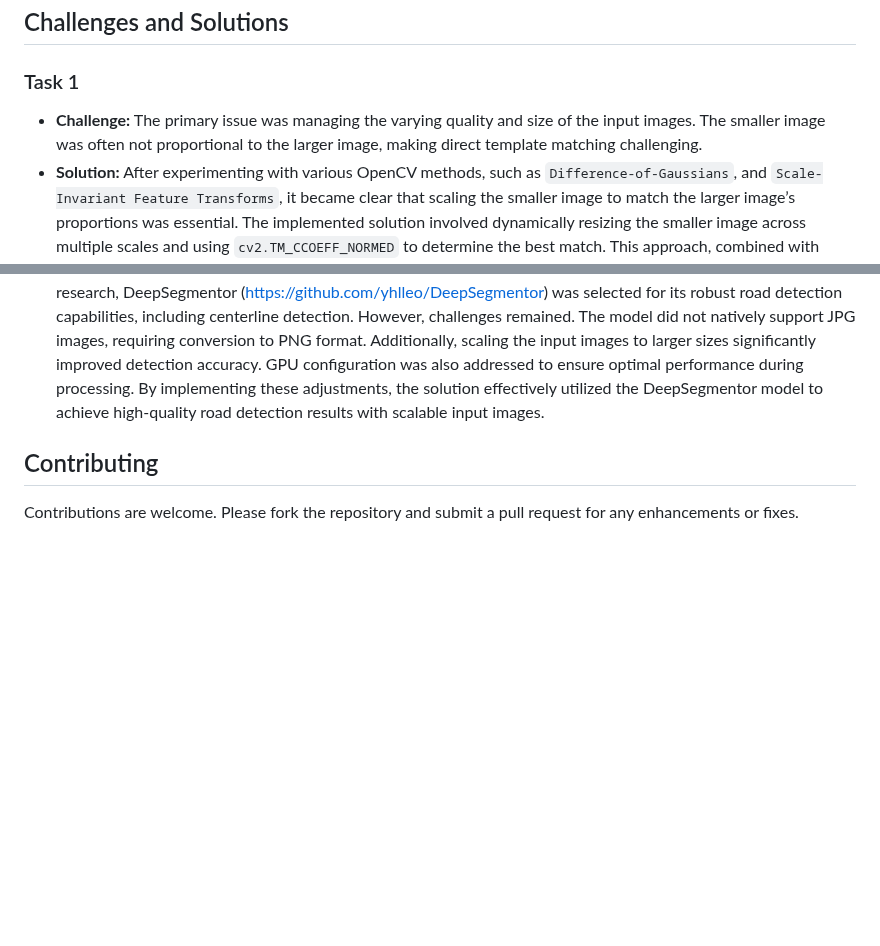
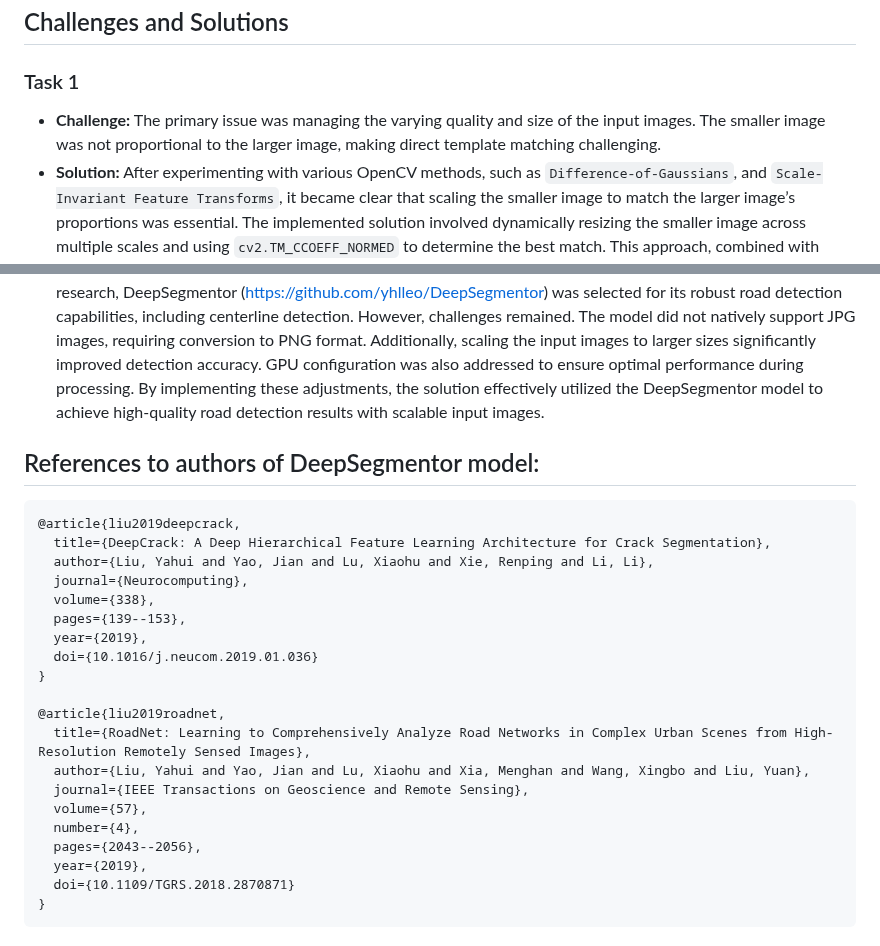
Before and after one commit to tottopyou/Test_task, a Markdown page: README.md, 2 parts joined by grey strips. Drawn GitHub-style; blank space fills up the shorter version.

````diff
--- a/README.md
+++ b/README.md
@@ -105,7 +105,7 @@ The application will provide a unified interface for both tasks:
 
 ### Task 1
 
-- **Challenge:** The primary issue was managing the varying quality and size of the input images. The smaller image was often not proportional to the larger image, making direct template matching challenging.
+- **Challenge:** The primary issue was managing the varying quality and size of the input images. The smaller image was not proportional to the larger image, making direct template matching challenging.
 - **Solution:** After experimenting with various OpenCV methods, such as `Difference-of-Gaussians`, and `Scale-Invariant Feature Transforms`, it became clear that scaling the smaller image to match the larger image’s proportions was essential. The implemented solution involved dynamically resizing the smaller image across multiple scales and using `cv2.TM_CCOEFF_NORMED` to determine the best match. This approach, combined with customizable scaling options, provided precise and reliable results. Allowing users to input custom scales further enhanced the accuracy and flexibility of the solution, yielding consistently better results with appropriate adjustments to the smaller image's size.
 
 ### Task 2
@@ -113,7 +113,26 @@ The application will provide a unified interface for both tasks:
 - **Challenge:** The complexity of detecting roads in images stemmed from the quality and scale of the objects in the photos. Traditional lightweight methods, such as edge detection and thresholding, were insufficient due to the intricate nature of the task.
 - **Solution:** Recognizing the limitations of simpler approaches, a pre-trained model was necessary. After considerable research, DeepSegmentor ([https://github.com/yhlleo/DeepSegmentor](https://github.com/yhlleo/DeepSegmentor)) was selected for its robust road detection capabilities, including centerline detection. However, challenges remained. The model did not natively support JPG images, requiring conversion to PNG format. Additionally, scaling the input images to larger sizes significantly improved detection accuracy. GPU configuration was also addressed to ensure optimal performance during processing. By implementing these adjustments, the solution effectively utilized the DeepSegmentor model to achieve high-quality road detection results with scalable input images.
 
+## References to authors of DeepSegmentor model:
+```
+@article{liu2019deepcrack,
+  title={DeepCrack: A Deep Hierarchical Feature Learning Architecture for Crack Segmentation},
+  author={Liu, Yahui and Yao, Jian and Lu, Xiaohu and Xie, Renping and Li, Li},
+  journal={Neurocomputing},
+  volume={338},
+  pages={139--153},
+  year={2019},
+  doi={10.1016/j.neucom.2019.01.036}
+}
 
-## Contributing
-
-Contributions are welcome. Please fork the repository and submit a pull request for any enhancements or fixes.
+@article{liu2019roadnet,
+  title={RoadNet: Learning to Comprehensively Analyze Road Networks in Complex Urban Scenes from High-Resolution Remotely Sensed Images},
+  author={Liu, Yahui and Yao, Jian and Lu, Xiaohu and Xia, Menghan and Wang, Xingbo and Liu, Yuan},
+  journal={IEEE Transactions on Geoscience and Remote Sensing},
+  volume={57},
+  number={4},
+  pages={2043--2056},
+  year={2019},
+  doi={10.1109/TGRS.2018.2870871}
+}
+```
````
